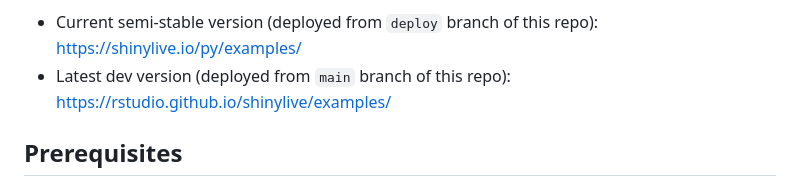
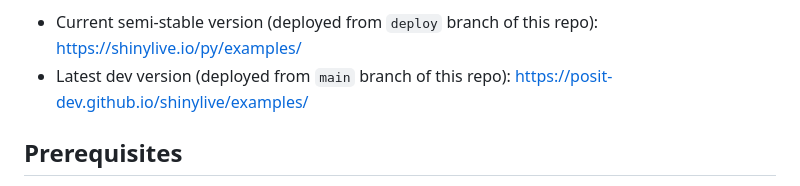
Before and after one commit to posit-dev/shinylive, a Markdown page: README.md, the part around the change. Drawn GitHub-style.

Commit message:
Update URL

```diff
--- a/README.md
+++ b/README.md
@@ -4,7 +4,7 @@ Shinylive
 Code for deploying Shiny applications that will run completely in the browser, using Pyodide (Python compiled to WebAssembly).
 
 * Current semi-stable version (deployed from `deploy` branch of this repo): https://shinylive.io/py/examples/
-* Latest dev version (deployed from `main` branch of this repo): https://rstudio.github.io/shinylive/examples/
+* Latest dev version (deployed from `main` branch of this repo): https://posit-dev.github.io/shinylive/examples/
 
 ## Prerequisites
 
```
